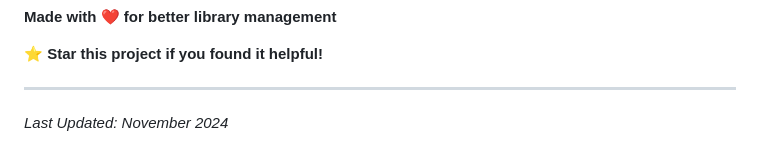
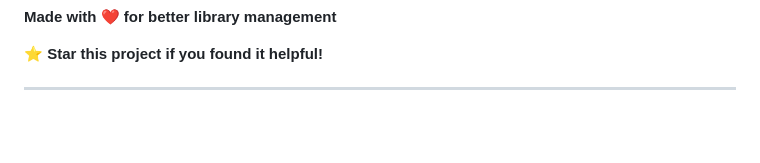
Before and after one commit to leonlaborina15/e-lib, a Markdown page: README.md, the part around the change. Rendered like a GitHub page; blank space fills up the shorter version.

Commit message:
Remove last updated date from README
Removed the last updated date from the README.

```diff
--- a/README.md
+++ b/README.md
@@ -875,5 +875,3 @@ git clone https://github.com/leonlaborina15/e-lib.git
 **⭐ Star this project if you found it helpful!**
 
 ---
-
-*Last Updated: November 2024*
```
